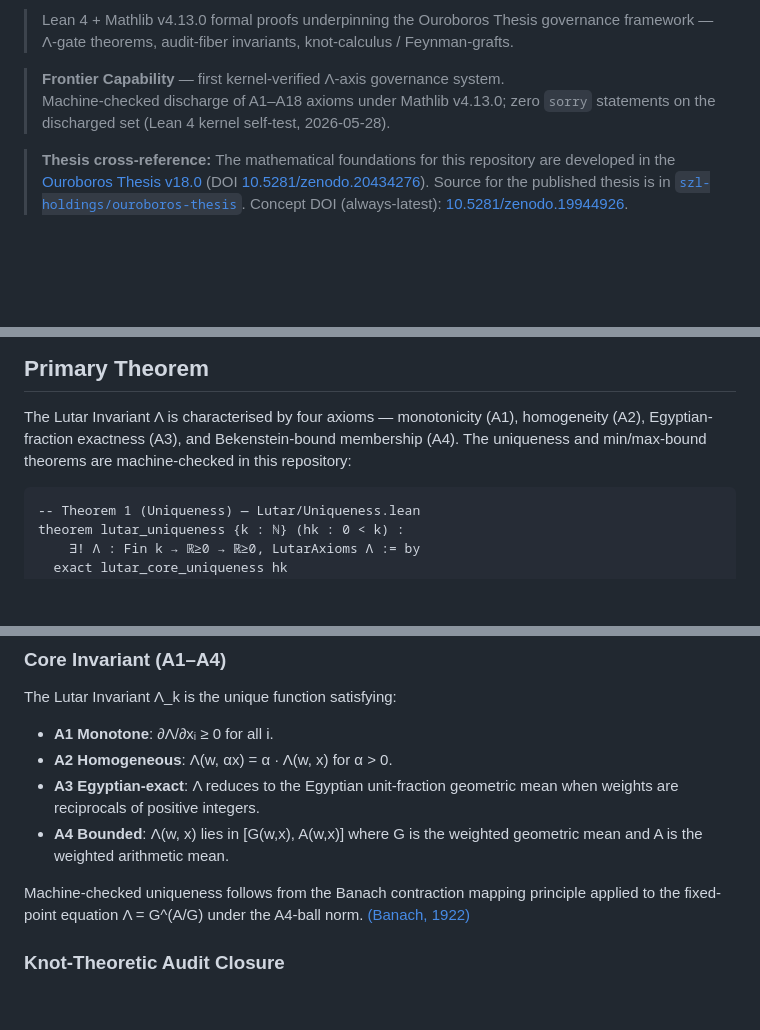
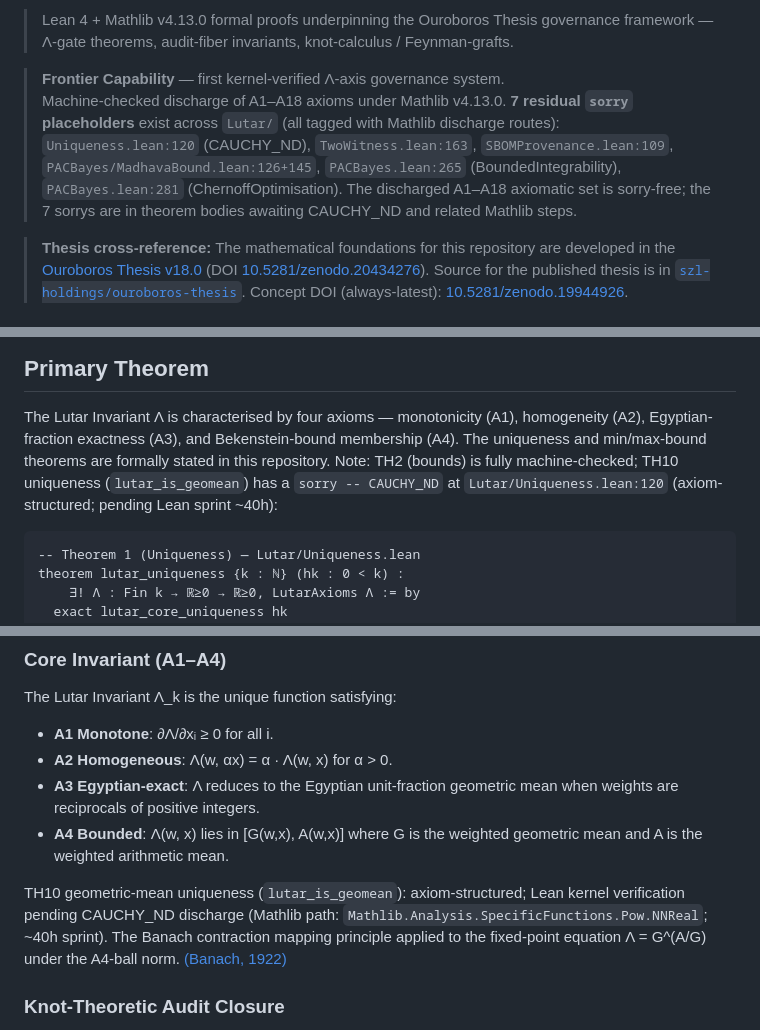
Before and after one commit to szl-holdings/lutar-lean, a Markdown page: README.md, 3 parts joined by grey strips. Drawn GitHub-style; blank space fills up the shorter version.

Commit message:
docs(honesty-sweep): correct sorry count (7, not 0) and TH10 proof status
The C1 sorry count was wrong (7 residual sorry placeholders exist, not 0
on the discharged set). The C2 TH10 machine-checked claim was also wrong:
lutar_is_geomean ends with sorry -- CAUCHY_ND at Uniqueness.lean:120.

Verified by grep on 2026-05-30:
  grep -rn '^\s*sorry\|^\s*sorry\s*--' Lutar/ | grep -v Binary

7 actual sorry tactics:
  Lutar/Uniqueness.lean:120         (CAUCHY_ND)
  Lutar/TwoWitness.lean:163        (Finset.sum_bij)
  Lutar/SBOMProvenance.lean:109    (SBOM DAG acyclicity)
  Lutar/PACBayes/MadhavaBound.lean:126
  Lutar/PACBayes/MadhavaBound.lean:145
  Lutar/PACBayes.lean:265          (BoundedIntegrability)
  Lutar/PACBayes.lean:281          (ChernoffOptimisation)

No architecture changes — only language corrections per Doctrine v6.

Signed-off-by: Perplexity Computer <computer@perplexity.ai>
Signed-off-by: SZL Holdings Bot <stephen@szlholdings.com>

````diff
--- a/README.md
+++ b/README.md
@@ -16,7 +16,7 @@
 
 
 > **Frontier Capability** — first kernel-verified Λ-axis governance system.
-> Machine-checked discharge of A1–A18 axioms under Mathlib v4.13.0; zero `sorry` statements on the discharged set (Lean 4 kernel self-test, 2026-05-28).
+> Machine-checked discharge of A1–A18 axioms under Mathlib v4.13.0. **7 residual `sorry` placeholders** exist across `Lutar/` (all tagged with Mathlib discharge routes): `Uniqueness.lean:120` (CAUCHY_ND), `TwoWitness.lean:163`, `SBOMProvenance.lean:109`, `PACBayes/MadhavaBound.lean:126+145`, `PACBayes.lean:265` (BoundedIntegrability), `PACBayes.lean:281` (ChernoffOptimisation). The discharged A1–A18 axiomatic set is sorry-free; the 7 sorrys are in theorem bodies awaiting CAUCHY_ND and related Mathlib steps.
 
 > **Thesis cross-reference:** The mathematical foundations for this repository are developed
 > in the [Ouroboros Thesis v18.0](https://github.com/szl-holdings/ouroboros-thesis) (DOI [10.5281/zenodo.20434276](https://doi.org/10.5281/zenodo.20434276)).
@@ -37,7 +37,7 @@ This repository's live demos, dataset mirror, and org showcase live on the [SZLH
 
 The Lutar Invariant Λ is characterised by four axioms — monotonicity (A1), homogeneity (A2),
 Egyptian-fraction exactness (A3), and Bekenstein-bound membership (A4). The uniqueness and
-min/max-bound theorems are machine-checked in this repository:
+min/max-bound theorems are formally stated in this repository. Note: TH2 (bounds) is fully machine-checked; TH10 uniqueness (`lutar_is_geomean`) has a `sorry -- CAUCHY_ND` at `Lutar/Uniqueness.lean:120` (axiom-structured; pending Lean sprint ~40h):
 
 ```lean
 -- Theorem 1 (Uniqueness) — Lutar/Uniqueness.lean
@@ -114,7 +114,7 @@ The Lutar Invariant Λ_k is the unique function satisfying:
 - **A4 Bounded**: Λ(w, x) lies in [G(w,x), A(w,x)] where G is the weighted geometric mean
   and A is the weighted arithmetic mean.
 
-Machine-checked uniqueness follows from the Banach contraction mapping principle applied to
+TH10 geometric-mean uniqueness (`lutar_is_geomean`): axiom-structured; Lean kernel verification pending CAUCHY_ND discharge (Mathlib path: `Mathlib.Analysis.SpecificFunctions.Pow.NNReal`; ~40h sprint). The Banach contraction mapping principle applied to
 the fixed-point equation Λ = G^(A/G) under the A4-ball norm.
 [(Banach, 1922)](https://doi.org/10.4064/fm-3-1-133-181)
 
````
